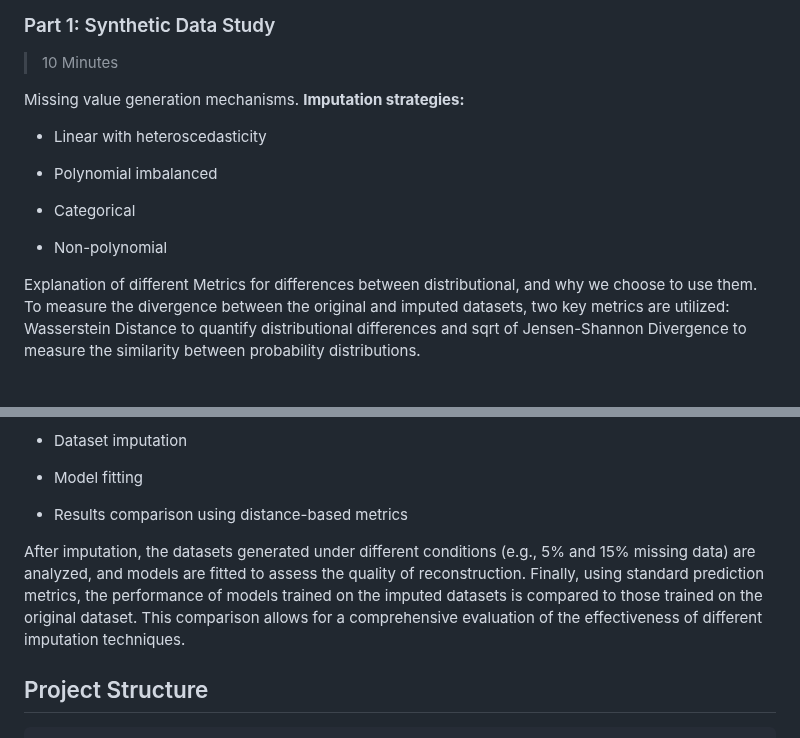
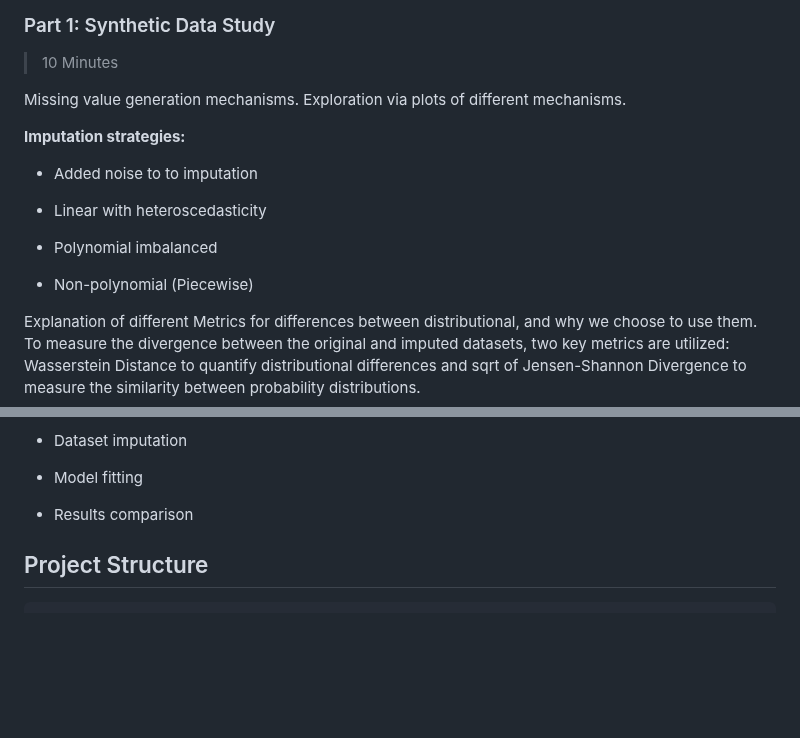
Before and after one commit to Jac-Zac/Stat_Missing_Data_Project, a Markdown page: README.md, 2 parts joined by grey strips. Rendered like a GitHub page; blank space fills up the shorter version.

Commit message:
Allining README with latest updates

```diff
--- a/README.md
+++ b/README.md
@@ -22,16 +22,17 @@ Description of project structure.
 
 > 10 Minutes
 
-Missing value generation mechanisms.
+Missing value generation mechanisms. Exploration via plots of different mechanisms.
+
 **Imputation strategies:**
+
+- Added noise to to imputation
 
 - Linear with heteroscedasticity
 
 - Polynomial imbalanced
 
-- Categorical
-
-- Non-polynomial
+- Non-polynomial (Piecewise)
 
 Explanation of different Metrics for differences between distributional, and why we choose to use them.
 To measure the divergence between the original and imputed datasets, two key metrics are utilized: Wasserstein Distance to quantify distributional differences and sqrt of Jensen-Shannon Divergence to measure the similarity between probability distributions.
@@ -54,9 +55,7 @@ This part will be a case study on a real dataset with missing data. In this sect
 
 - Model fitting
 
-- Results comparison using distance-based metrics
-
-After imputation, the datasets generated under different conditions (e.g., 5% and 15% missing data) are analyzed, and models are fitted to assess the quality of reconstruction. Finally, using standard prediction metrics, the performance of models trained on the imputed datasets is compared to those trained on the original dataset. This comparison allows for a comprehensive evaluation of the effectiveness of different imputation techniques.
+- Results comparison
 
 ## Project Structure
 
```
